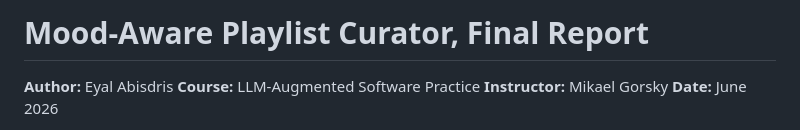
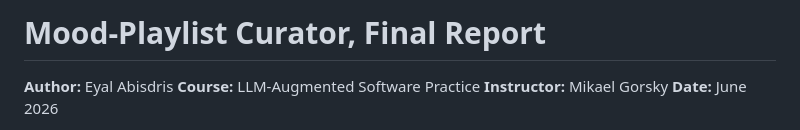
Before and after one commit to eyalab1/Mood-Playlist-Curator, a Markdown page: REPORT.md, the part around the change. GitHub-like rendering.

```diff
--- a/REPORT.md
+++ b/REPORT.md
@@ -1,4 +1,4 @@
-# Mood-Aware Playlist Curator, Final Report
+# Mood-Playlist Curator, Final Report
 
 **Author:** Eyal Abisdris
 **Course:** LLM-Augmented Software Practice
```
